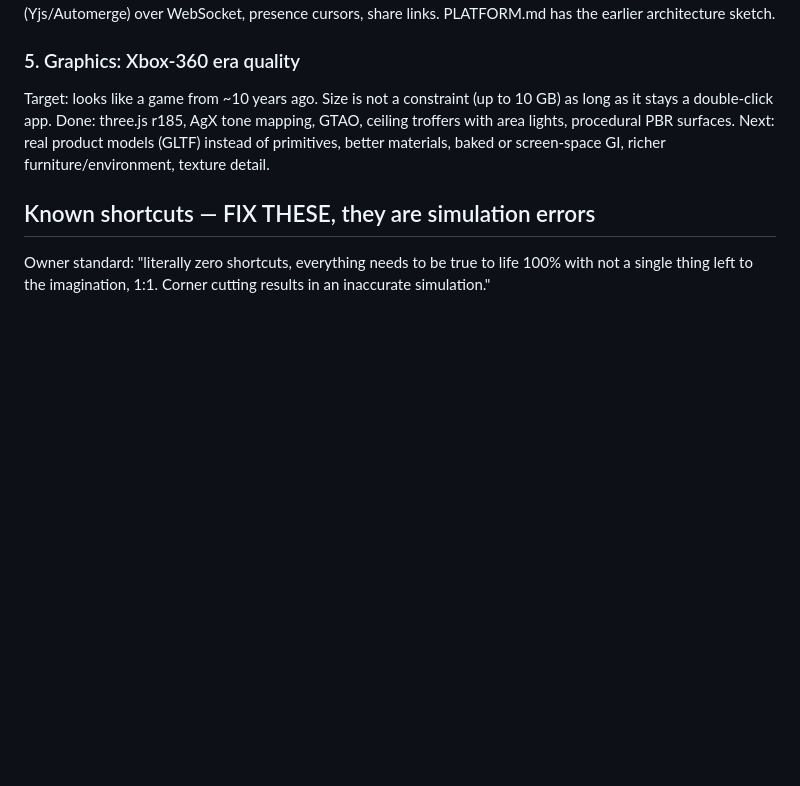
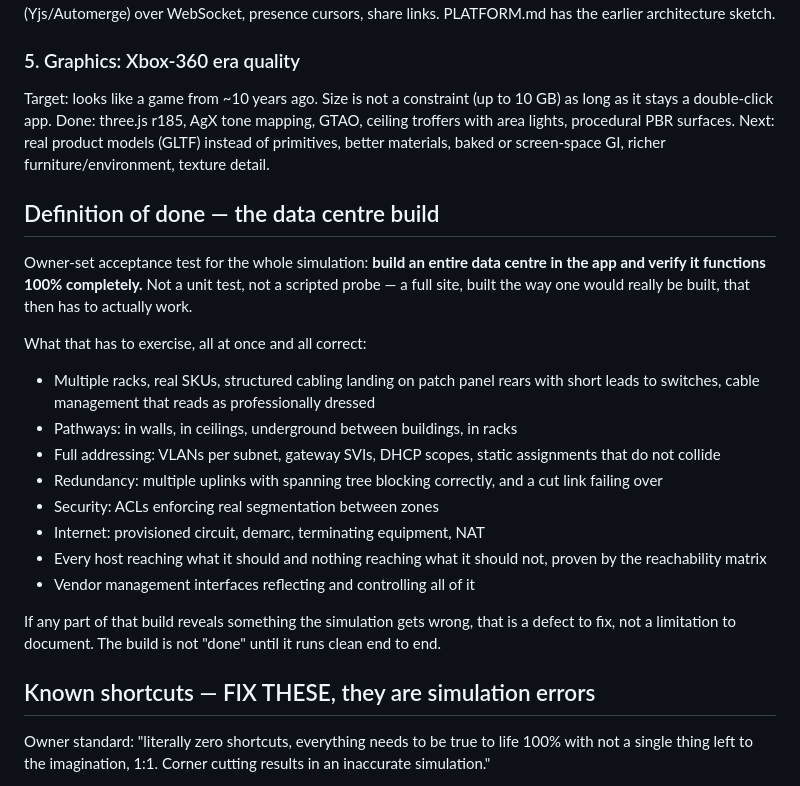
Before and after one commit to Cand1enut/NetMap3D, a Markdown page: ROADMAP.md, the part around the change. GitHub-like rendering; blank space fills up the shorter version.

Commit message:
docs: definition of done is a full data centre build that works end to end

```diff
--- a/ROADMAP.md
+++ b/ROADMAP.md
@@ -266,6 +266,32 @@ procedural PBR surfaces.
 Next: real product models (GLTF) instead of primitives, better materials, baked
 or screen-space GI, richer furniture/environment, texture detail.
 
+## Definition of done — the data centre build
+
+Owner-set acceptance test for the whole simulation: **build an entire data
+centre in the app and verify it functions 100% completely.** Not a unit test,
+not a scripted probe — a full site, built the way one would really be built,
+that then has to actually work.
+
+What that has to exercise, all at once and all correct:
+- Multiple racks, real SKUs, structured cabling landing on patch panel rears
+  with short leads to switches, cable management that reads as professionally
+  dressed
+- Pathways: in walls, in ceilings, underground between buildings, in racks
+- Full addressing: VLANs per subnet, gateway SVIs, DHCP scopes, static
+  assignments that do not collide
+- Redundancy: multiple uplinks with spanning tree blocking correctly, and a cut
+  link failing over
+- Security: ACLs enforcing real segmentation between zones
+- Internet: provisioned circuit, demarc, terminating equipment, NAT
+- Every host reaching what it should and nothing reaching what it should not,
+  proven by the reachability matrix
+- Vendor management interfaces reflecting and controlling all of it
+
+If any part of that build reveals something the simulation gets wrong, that is a
+defect to fix, not a limitation to document. The build is not "done" until it
+runs clean end to end.
+
 ## Known shortcuts — FIX THESE, they are simulation errors
 
 Owner standard: "literally zero shortcuts, everything needs to be true to life
```
